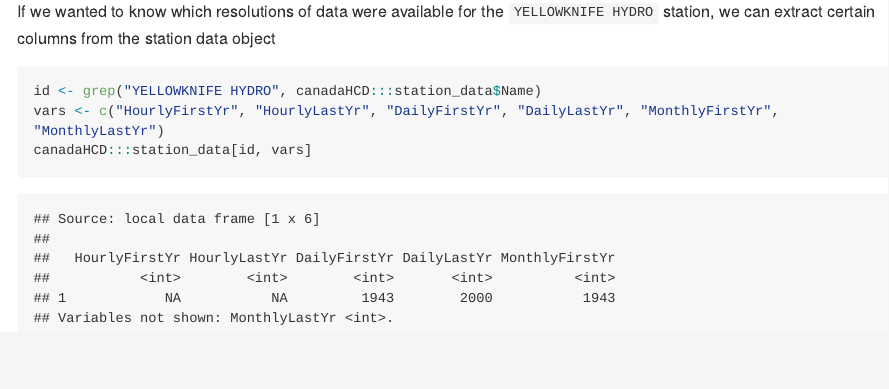
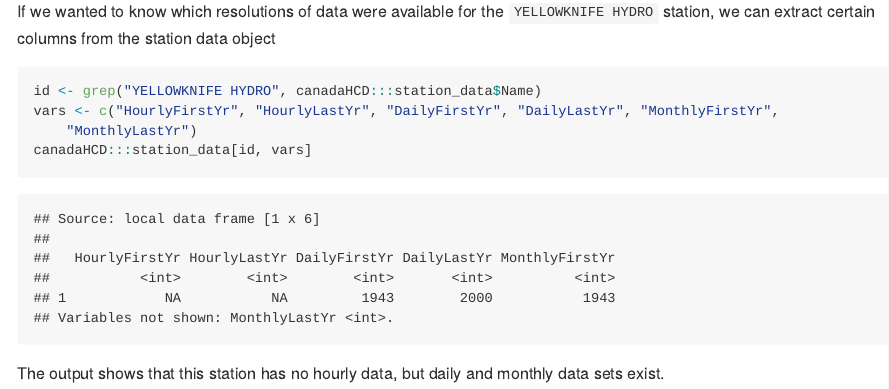
Before and after one commit to gavinsimpson/canadaHCD, an R Markdown document (README.Rmd): the page in a window 1100 px wide, from 2400 px down. The pictures show the output file README.md that the author committed with the source, drawn offline in the style of GitHub; long lines of code are wrapped; badge pictures from the web are left out.

Commit message:
add note about availability of data

````diff
--- a/README.Rmd
+++ b/README.Rmd
@@ -49,8 +49,10 @@ canadaHCD:::station_data
 
 If we wanted to know which resolutions of data were available for the `YELLOWKNIFE HYDRO` station, we can extract certain columns from the station data object
 
-```{r extract-station_data}
+```{r extract-station_data, tidy = TRUE, tidy.opts=list(blank=FALSE, width.cutoff=80)}
 id <- grep("YELLOWKNIFE HYDRO", canadaHCD:::station_data$Name)
 vars <- c("HourlyFirstYr", "HourlyLastYr", "DailyFirstYr", "DailyLastYr", "MonthlyFirstYr", "MonthlyLastYr")
 canadaHCD:::station_data[id, vars]
 ```
+
+The output shows that this station has no hourly data, but daily and monthly data sets exist.
````
Also changed, not shown: README.md.
